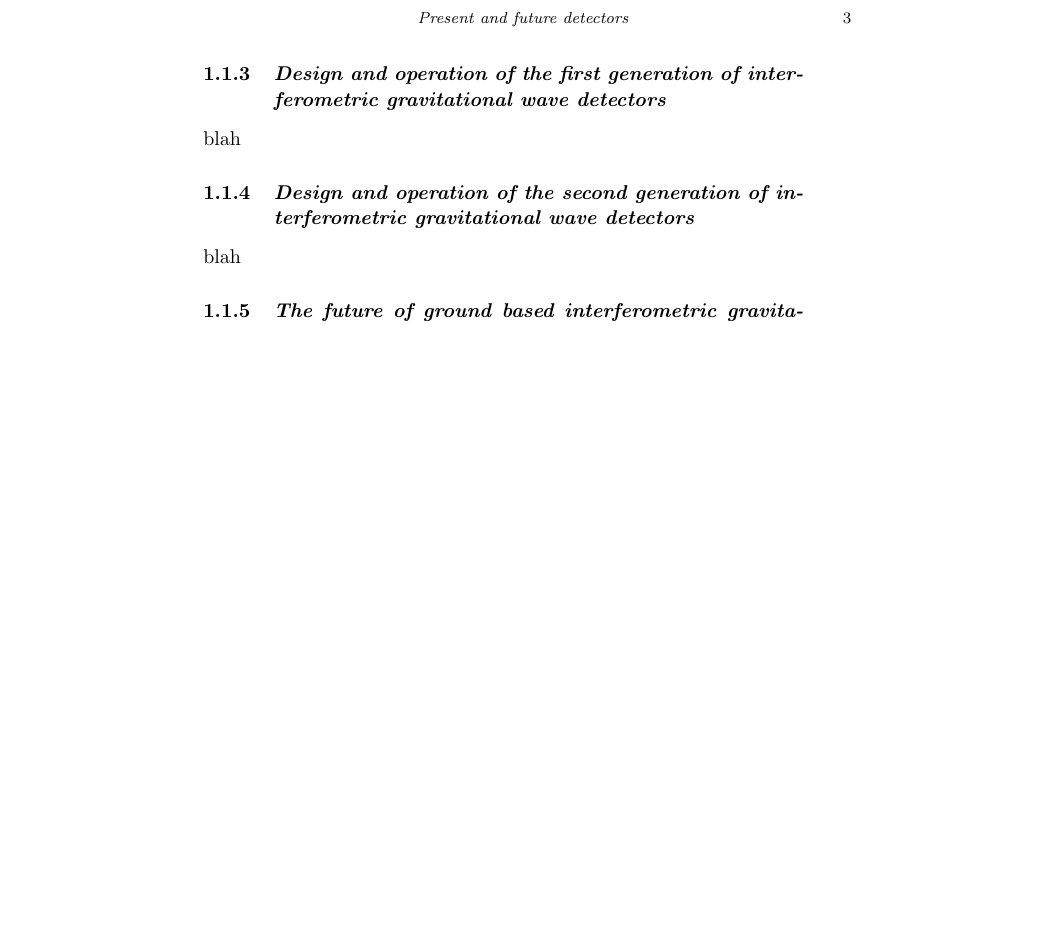
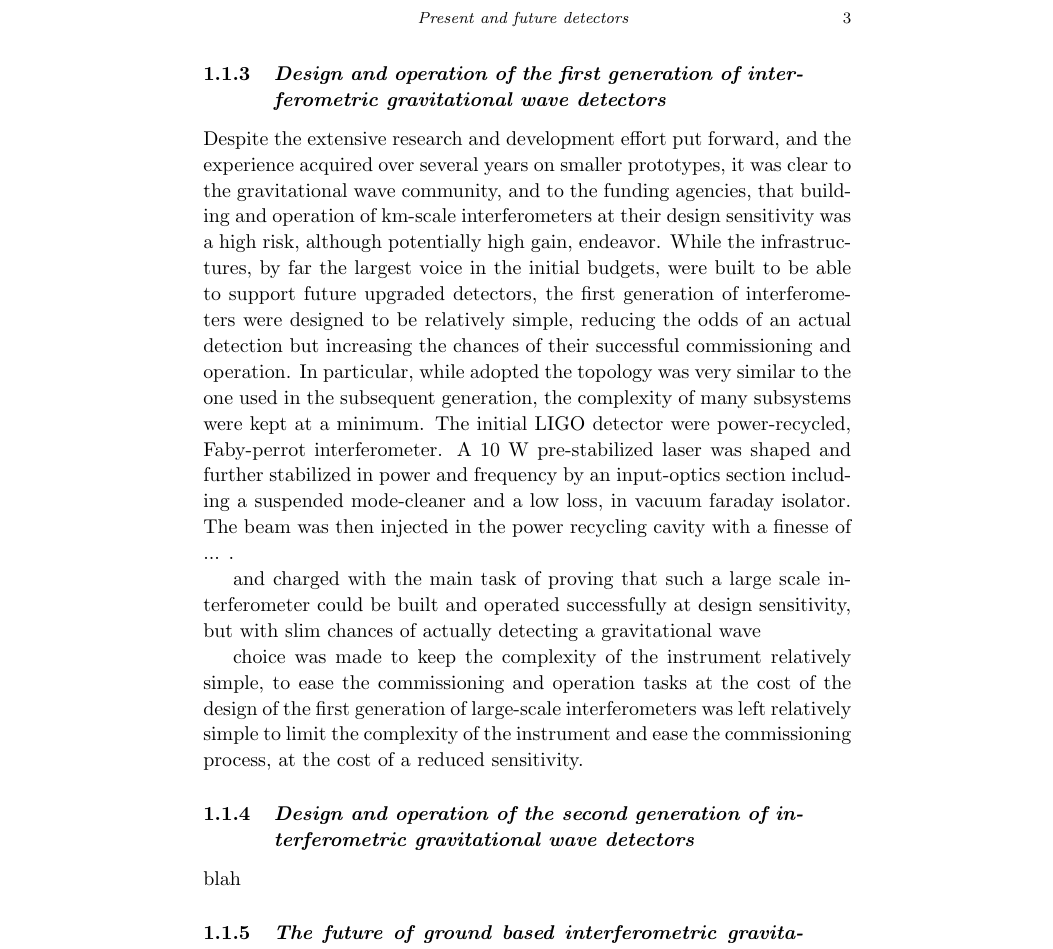
Before and after one commit to pfulda/bookchapter, a LaTeX book (TEX/main.tex, which reads TEX/1stgen.tex): part of page 10 of 12, cut so that both start at the same text, the shorter picture padded with empty space. Compiled offline with pdfLaTeX.

Commit message:
Just a timid start at 1stgen.tex

```diff
--- a/TEX/1stgen.tex
+++ b/TEX/1stgen.tex
@@ -1,3 +1,14 @@
 \subsection{Design and operation of the first generation of interferometric gravitational wave detectors}\label{subsec:1stgen}
 
-blah
+Despite the extensive research and development effort put forward, and the experience acquired over several years on smaller prototypes, it was clear to the gravitational wave community, and to the funding agencies, that building and operation of km-scale interferometers at their design sensitivity was a high risk, although potentially high gain, endeavor. While the infrastructures, by far the largest voice in the initial budgets, were built to be able to support future upgraded detectors, the first generation of interferometers were designed to be relatively simple, reducing the odds of an actual detection but increasing the chances of their successful commissioning and operation. In particular, while adopted the topology was very similar to the one used in the subsequent generation, the complexity of many subsystems were kept at a minimum.
+The initial LIGO detector were power-recycled, Faby-perrot interferometer. A 10 W pre-stabilized laser was shaped and further stabilized in power and frequency by an input-optics section including a suspended mode-cleaner and a low loss, in vacuum faraday isolator. The beam was then injected in the power recycling cavity with a finesse of ... .
+
+
+and charged with the main task of proving that such a large scale interferometer could be built and operated successfully at design sensitivity, but with slim chances of actually detecting a gravitational wave
+
+choice was made to keep the complexity of the instrument relatively simple, to ease the commissioning and operation tasks at the cost of
+the design of the first generation of large-scale interferometers was left relatively simple to limit the complexity of the instrument and ease the commissioning process, at the cost of a reduced sensitivity.
+
+
+
+%and the vast majority of the initial budget. This was indeed a conscious choice: while the initial scientific equipment was designed to be a relatively simple version, charged with the main task of proving that such a large scale interferometer could be built and operated successfully at design sensitivity, but with slim chances of actually detecting a gravitational wave, the infrastructure was expected to support future upgrades of the detector until it could eventually live up to the "Observatory" definition used in its acronym.
```
